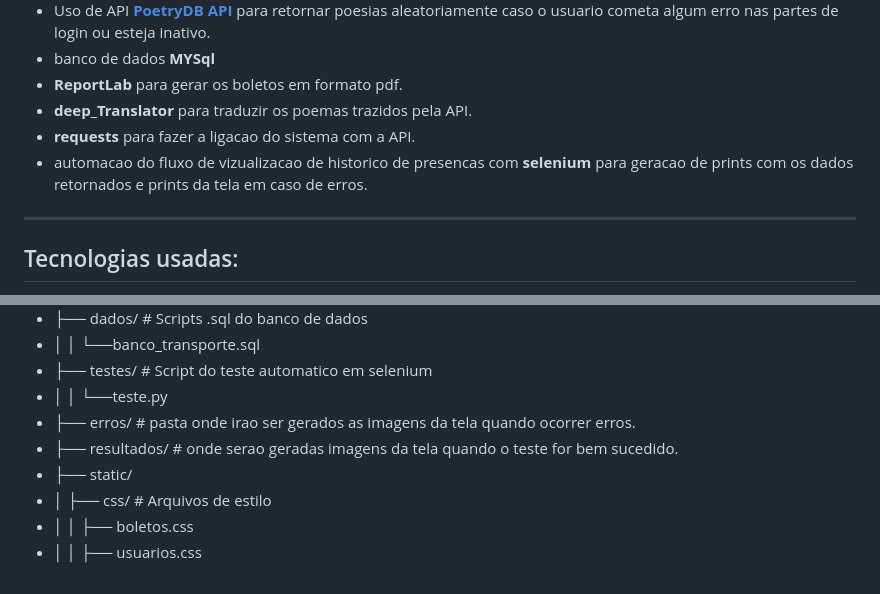
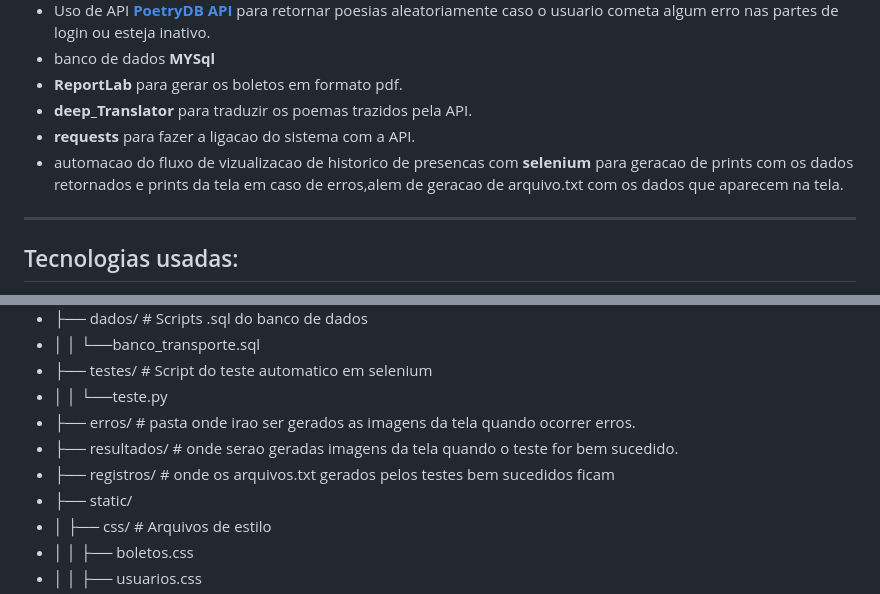
Before and after one commit to ldm-code/aoeSystem, a Markdown page: README.md, 2 parts joined by grey strips. GitHub-like rendering.

Commit message:
Update README to include .txt file generation details
Added information about .txt file generation for successful tests.

```diff
--- a/README.md
+++ b/README.md
@@ -18,7 +18,7 @@ especificas,e admins podem controlar outros adms,pagamentos ,usuarios que estao
 - **ReportLab** para gerar os boletos em formato pdf.
 - **deep_Translator** para traduzir os poemas trazidos pela API.
 - **requests** para fazer a ligacao do sistema com a API.
-- automacao do fluxo de vizualizacao de historico de presencas com **selenium** para geracao de prints com os dados retornados e prints da tela em caso de erros.
+- automacao do fluxo de vizualizacao de historico de presencas com **selenium** para geracao de prints com os dados retornados e prints da tela em caso de erros,alem de geracao de arquivo.txt com os dados que aparecem na tela.
 ---
 
 ## Tecnologias usadas:
@@ -49,6 +49,7 @@ especificas,e admins podem controlar outros adms,pagamentos ,usuarios que estao
 - │ │ └──teste.py
 - ├── erros/ # pasta onde irao ser gerados as imagens da tela quando ocorrer erros.
 - ├── resultados/ # onde serao geradas imagens da tela quando o teste for bem sucedido.
+- ├── registros/ # onde os arquivos.txt gerados pelos testes bem sucedidos ficam
 - ├── static/
 - │ ├── css/ # Arquivos de estilo
 - │ │   ├── boletos.css
```
